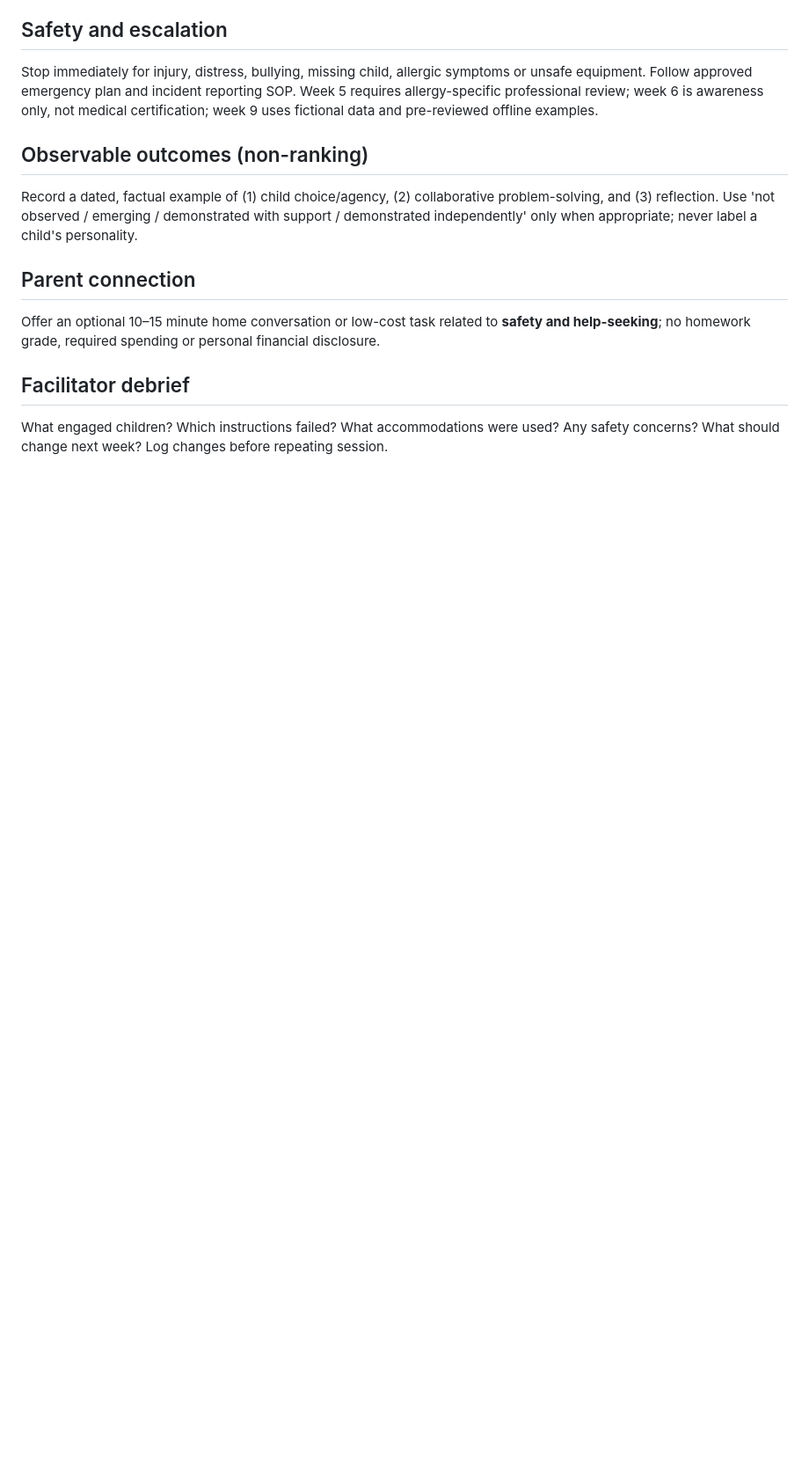
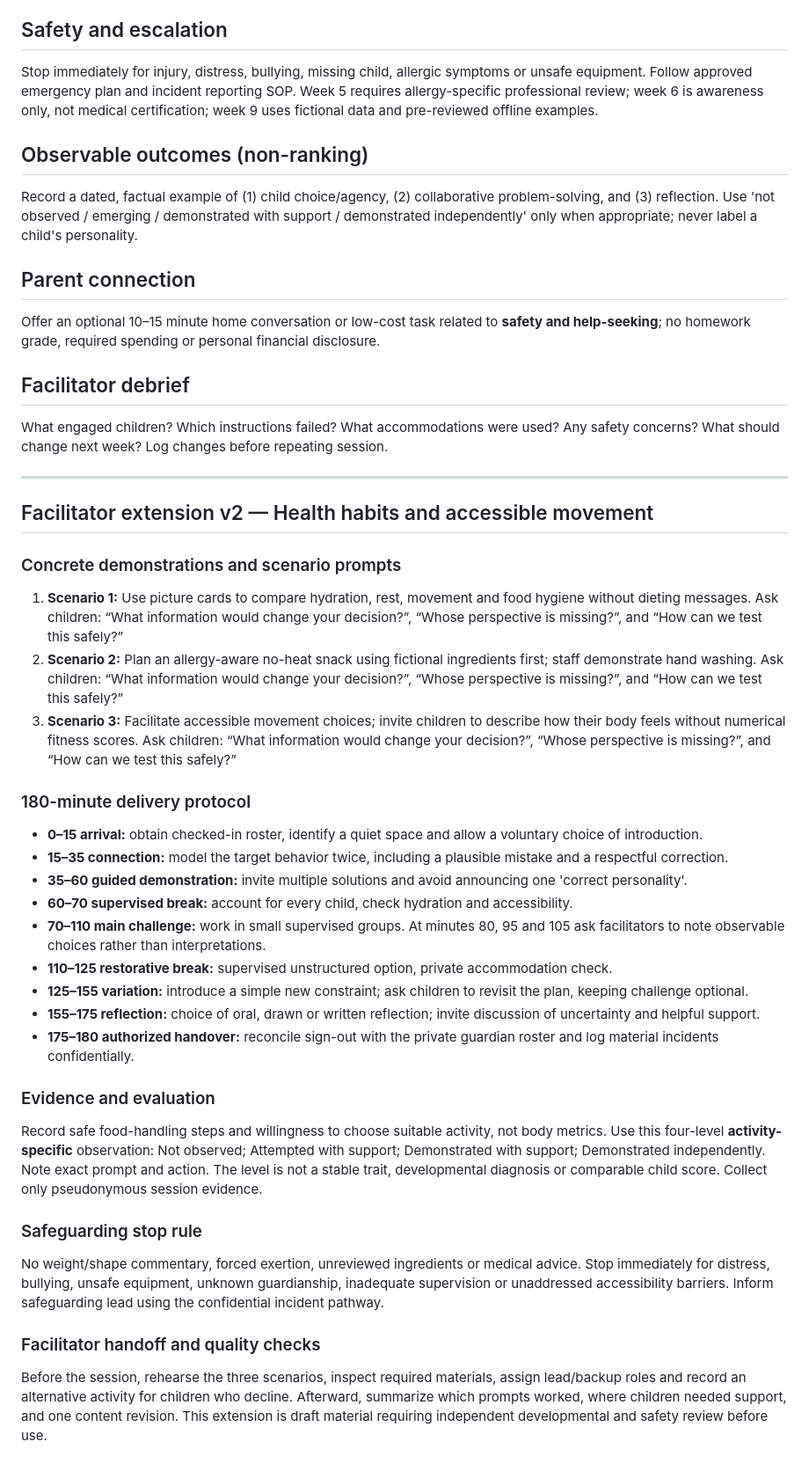
Before and after one commit to likhithreddy/education, a Markdown page: 03_curriculum/sessions/WEEK_06.md, the part around the change. Shown at 88% size. Rendered like a GitHub page; blank space fills up the shorter version.

Commit message:
Deepen week 06 facilitator protocol and assessment

```diff
--- a/03_curriculum/sessions/WEEK_06.md
+++ b/03_curriculum/sessions/WEEK_06.md
@@ -43,3 +43,32 @@ Offer an optional 10–15 minute home conversation or low-cost task related to *
 
 ## Facilitator debrief
 What engaged children? Which instructions failed? What accommodations were used? Any safety concerns? What should change next week? Log changes before repeating session.
+
+
+---
+## Facilitator extension v2 — Health habits and accessible movement
+
+### Concrete demonstrations and scenario prompts
+1. **Scenario 1:** Use picture cards to compare hydration, rest, movement and food hygiene without dieting messages. Ask children: “What information would change your decision?”, “Whose perspective is missing?”, and “How can we test this safely?”
+2. **Scenario 2:** Plan an allergy-aware no-heat snack using fictional ingredients first; staff demonstrate hand washing. Ask children: “What information would change your decision?”, “Whose perspective is missing?”, and “How can we test this safely?”
+3. **Scenario 3:** Facilitate accessible movement choices; invite children to describe how their body feels without numerical fitness scores. Ask children: “What information would change your decision?”, “Whose perspective is missing?”, and “How can we test this safely?”
+
+### 180-minute delivery protocol
+- **0–15 arrival:** obtain checked-in roster, identify a quiet space and allow a voluntary choice of introduction.
+- **15–35 connection:** model the target behavior twice, including a plausible mistake and a respectful correction.
+- **35–60 guided demonstration:** invite multiple solutions and avoid announcing one 'correct personality'.
+- **60–70 supervised break:** account for every child, check hydration and accessibility.
+- **70–110 main challenge:** work in small supervised groups. At minutes 80, 95 and 105 ask facilitators to note observable choices rather than interpretations.
+- **110–125 restorative break:** supervised unstructured option, private accommodation check.
+- **125–155 variation:** introduce a simple new constraint; ask children to revisit the plan, keeping challenge optional.
+- **155–175 reflection:** choice of oral, drawn or written reflection; invite discussion of uncertainty and helpful support.
+- **175–180 authorized handover:** reconcile sign-out with the private guardian roster and log material incidents confidentially.
+
+### Evidence and evaluation
+Record safe food-handling steps and willingness to choose suitable activity, not body metrics. Use this four-level **activity-specific** observation: Not observed; Attempted with support; Demonstrated with support; Demonstrated independently. Note exact prompt and action. The level is not a stable trait, developmental diagnosis or comparable child score. Collect only pseudonymous session evidence.
+
+### Safeguarding stop rule
+No weight/shape commentary, forced exertion, unreviewed ingredients or medical advice. Stop immediately for distress, bullying, unsafe equipment, unknown guardianship, inadequate supervision or unaddressed accessibility barriers. Inform safeguarding lead using the confidential incident pathway.
+
+### Facilitator handoff and quality checks
+Before the session, rehearse the three scenarios, inspect required materials, assign lead/backup roles and record an alternative activity for children who decline. Afterward, summarize which prompts worked, where children needed support, and one content revision. This extension is draft material requiring independent developmental and safety review before use.
```
